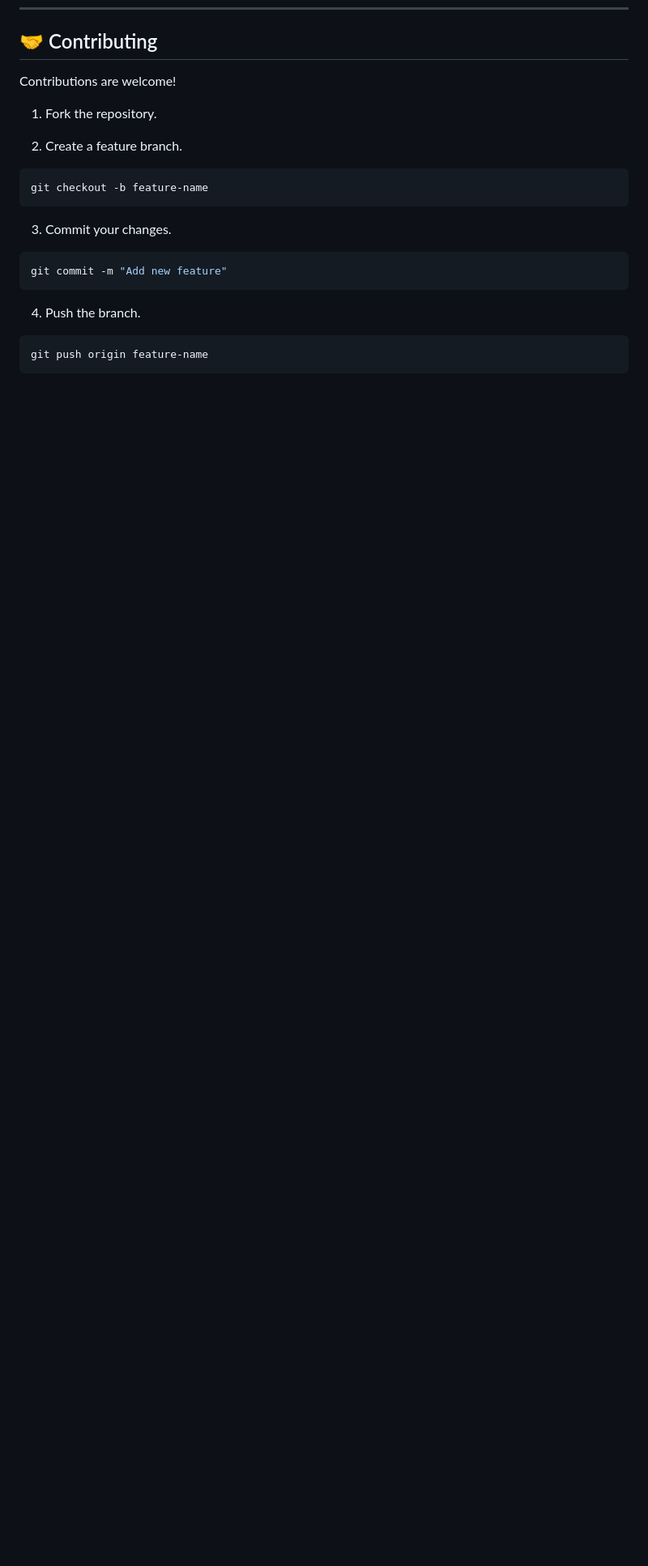
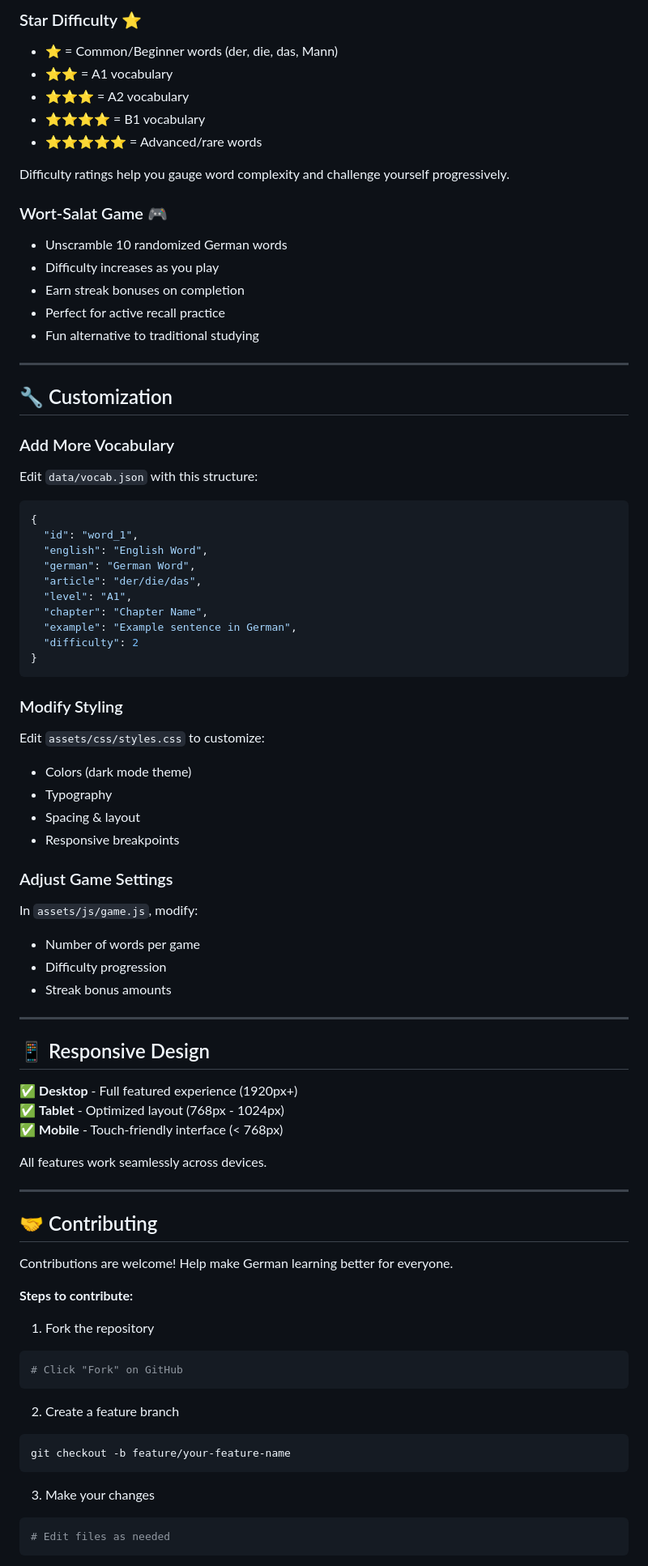
Before and after one commit to gadhwal-10/blitz-deutsch, a Markdown page: README.md, the part around one of its changes. Shown at 81% size. Rendered like a GitHub page; blank space fills up the shorter version.

````diff
--- a/README.md
+++ b/README.md
@@ -138,25 +226,81 @@ Or use the **Live Server** extension in Visual Studio Code for development.
+### Star Difficulty ⭐
+- **⭐** = Common/Beginner words (der, die, das, Mann)
+- **⭐⭐** = A1 vocabulary
+- **⭐⭐⭐** = A2 vocabulary
+- **⭐⭐⭐⭐** = B1 vocabulary
+- **⭐⭐⭐⭐⭐** = Advanced/rare words
+
+Difficulty ratings help you gauge word complexity and challenge yourself progressively.
+
+### Wort-Salat Game 🎮
+- Unscramble 10 randomized German words
+- Difficulty increases as you play
+- Earn streak bonuses on completion
+- Perfect for active recall practice
+- Fun alternative to traditional studying
+
+---
+
+## 🔧 Customization
+
+### Add More Vocabulary
+Edit `data/vocab.json` with this structure:
+```json
+{
+  "id": "word_1",
+  "english": "English Word",
+  "german": "German Word",
+  "article": "der/die/das",
+  "level": "A1",
+  "chapter": "Chapter Name",
+  "example": "Example sentence in German",
+  "difficulty": 2
+}
+```
+
+### Modify Styling
+Edit `assets/css/styles.css` to customize:
+- Colors (dark mode theme)
+- Typography
+- Spacing & layout
+- Responsive breakpoints
+
+### Adjust Game Settings
+In `assets/js/game.js`, modify:
+- Number of words per game
+- Difficulty progression
+- Streak bonus amounts
+
+---
+
+## 📱 Responsive Design
+
+✅ **Desktop** - Full featured experience (1920px+)
+✅ **Tablet** - Optimized layout (768px - 1024px)
+✅ **Mobile** - Touch-friendly interface (< 768px)
+
+All features work seamlessly across devices.
+
+---
 
 ## 🤝 Contributing
 
-Contributions are welcome!
+Contributions are welcome! Help make German learning better for everyone.
 
-1. Fork the repository.
+**Steps to contribute:**
 
-2. Create a feature branch.
-
+1. Fork the repository
 ```bash
-git checkout -b feature-name
+# Click "Fork" on GitHub
 ```
 
-3. Commit your changes.
-
+2. Create a feature branch
 ```bash
-git commit -m "Add new feature"
+git checkout -b feature/your-feature-name
 ```
 
-4. Push the branch.
-
+3. Make your changes
 ```bash
-git push origin feature-name
+# Edit files as needed
 ```
 
````
Also changed, not shown: other parts of README.md (+175 -75 lines).
